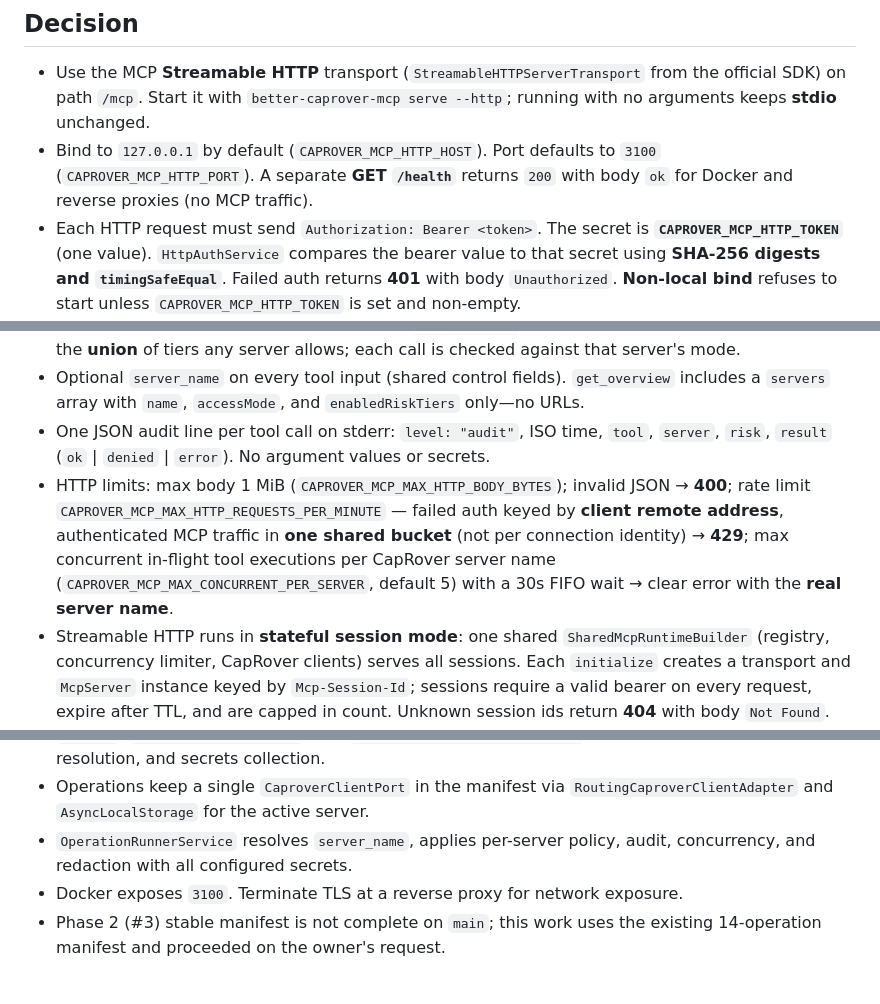
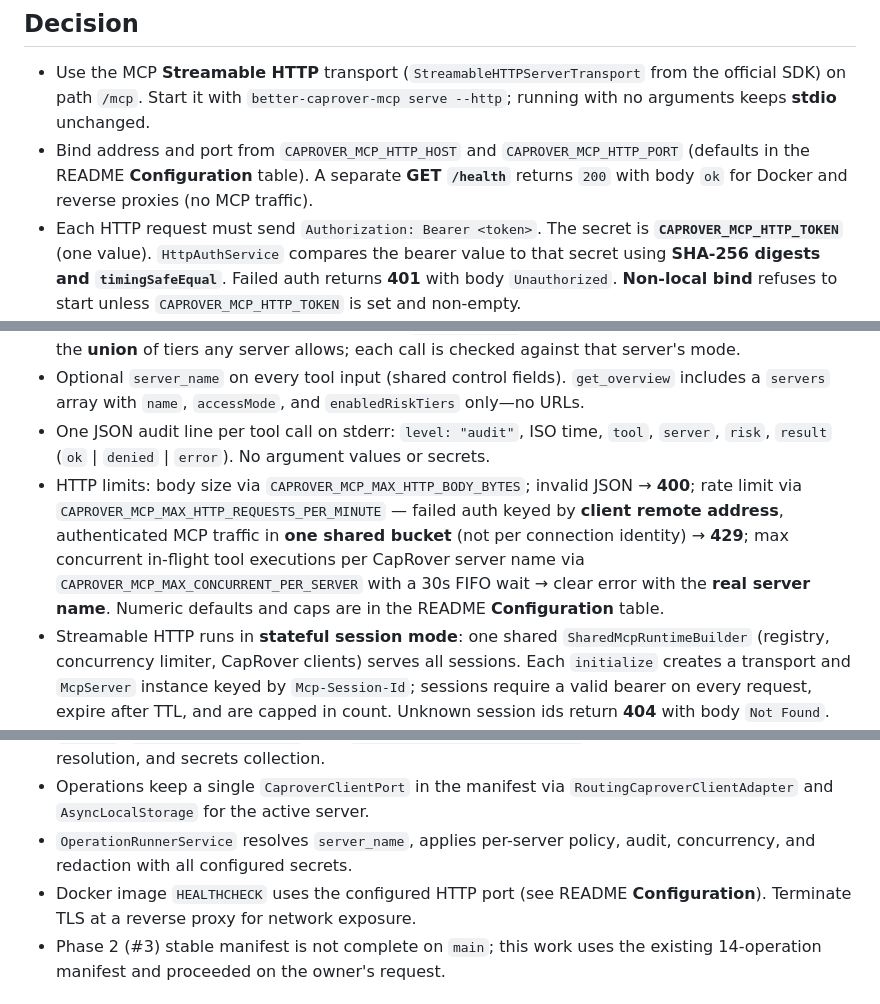
Before and after one commit to guilhermebkel/better-caprover-mcp, a Markdown page: docs/adr/0013-remote-http-transport-and-multi-server.md, 3 parts joined by grey strips. Drawn GitHub-style.

```diff
--- a/docs/adr/0013-remote-http-transport-and-multi-server.md
+++ b/docs/adr/0013-remote-http-transport-and-multi-server.md
@@ -5,13 +5,13 @@ Phase 5 lets a client reach the MCP server over the network and target more than
 ## Decision
 
 - Use the MCP **Streamable HTTP** transport (`StreamableHTTPServerTransport` from the official SDK) on path `/mcp`. Start it with `better-caprover-mcp serve --http`; running with no arguments keeps **stdio** unchanged.
-- Bind to `127.0.0.1` by default (`CAPROVER_MCP_HTTP_HOST`). Port defaults to `3100` (`CAPROVER_MCP_HTTP_PORT`). A separate **GET `/health`** returns `200` with body `ok` for Docker and reverse proxies (no MCP traffic).
+- Bind address and port from `CAPROVER_MCP_HTTP_HOST` and `CAPROVER_MCP_HTTP_PORT` (defaults in the README **Configuration** table). A separate **GET `/health`** returns `200` with body `ok` for Docker and reverse proxies (no MCP traffic).
 - Each HTTP request must send `Authorization: Bearer <token>`. The secret is **`CAPROVER_MCP_HTTP_TOKEN`** (one value). `HttpAuthService` compares the bearer value to that secret using **SHA-256 digests and `timingSafeEqual`**. Failed auth returns **401** with body `Unauthorized`. **Non-local bind** refuses to start unless `CAPROVER_MCP_HTTP_TOKEN` is set and non-empty.
 - **Multi-server configuration:** `CAPROVER_MCP_SERVERS` (JSON) or `CAPROVER_MCP_SERVERS_FILE`. Legacy single-server setup (`CAPROVER_URL` / `CAPROVER_PASSWORD` only) keeps one implicit server named `default`; `server_name` stays optional. With **two or more** servers, every tool call requires `server_name`. Each entry has `name`, `url`, `mode`, optional `isCriticalAllowed` (default false), and **either** `passwordEnv` **or** `passwordFile` (no inline passwords).
 - Per-server mode is enforced by a dedicated `PolicyService` per server. Tools on the MCP surface are the **union** of tiers any server allows; each call is checked against that server's mode.
 - Optional `server_name` on every tool input (shared control fields). `get_overview` includes a `servers` array with `name`, `accessMode`, and `enabledRiskTiers` only—no URLs.
 - One JSON audit line per tool call on stderr: `level: "audit"`, ISO time, `tool`, `server`, `risk`, `result` (`ok` | `denied` | `error`). No argument values or secrets.
-- HTTP limits: max body 1 MiB (`CAPROVER_MCP_MAX_HTTP_BODY_BYTES`); invalid JSON → **400**; rate limit `CAPROVER_MCP_MAX_HTTP_REQUESTS_PER_MINUTE` — failed auth keyed by **client remote address**, authenticated MCP traffic in **one shared bucket** (not per connection identity) → **429**; max concurrent in-flight tool executions per CapRover server name (`CAPROVER_MCP_MAX_CONCURRENT_PER_SERVER`, default 5) with a 30s FIFO wait → clear error with the **real server name**.
+- HTTP limits: body size via `CAPROVER_MCP_MAX_HTTP_BODY_BYTES`; invalid JSON → **400**; rate limit via `CAPROVER_MCP_MAX_HTTP_REQUESTS_PER_MINUTE` — failed auth keyed by **client remote address**, authenticated MCP traffic in **one shared bucket** (not per connection identity) → **429**; max concurrent in-flight tool executions per CapRover server name via `CAPROVER_MCP_MAX_CONCURRENT_PER_SERVER` with a 30s FIFO wait → clear error with the **real server name**. Numeric defaults and caps are in the README **Configuration** table.
 - Streamable HTTP runs in **stateful session mode**: one shared `SharedMcpRuntimeBuilder` (registry, concurrency limiter, CapRover clients) serves all sessions. Each `initialize` creates a transport and `McpServer` instance keyed by `Mcp-Session-Id`; sessions require a valid bearer on every request, expire after TTL, and are capped in count. Unknown session ids return **404** with body `Not Found`. Session cap exhaustion returns **503** with body `Service Unavailable`.
 - Docker image: `HEALTHCHECK` runs `scripts/docker-healthcheck.sh`. When HTTP mode is active the process writes a marker file; the script then requires `GET /health` to return body `ok` or the check fails. With no marker (stdio-only), the script exits success so default `docker run` without `serve --http` stays healthy.
 
@@ -41,7 +41,7 @@ Phase 5 lets a client reach the MCP server over the network and target more than
 - `EnvUtil`, `CaproverServerEnvUtil`, and `CaproverServerRegistryService` centralize configuration, resolution, and secrets collection.
 - Operations keep a single `CaproverClientPort` in the manifest via `RoutingCaproverClientAdapter` and `AsyncLocalStorage` for the active server.
 - `OperationRunnerService` resolves `server_name`, applies per-server policy, audit, concurrency, and redaction with all configured secrets.
-- Docker exposes `3100`. Terminate TLS at a reverse proxy for network exposure.
+- Docker image `HEALTHCHECK` uses the configured HTTP port (see README **Configuration**). Terminate TLS at a reverse proxy for network exposure.
 - Phase 2 (#3) stable manifest is not complete on `main`; this work uses the existing 14-operation manifest and proceeded on the owner's request.
 
 ## Related
```
Also changed, not shown: README.md (+2 -2 lines), docs/product/remote-http.md (+1 -10 lines).
